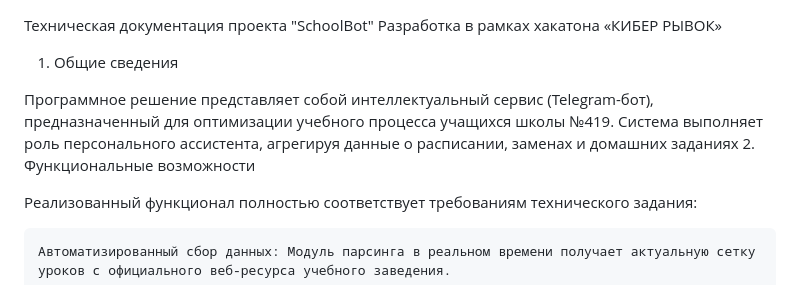
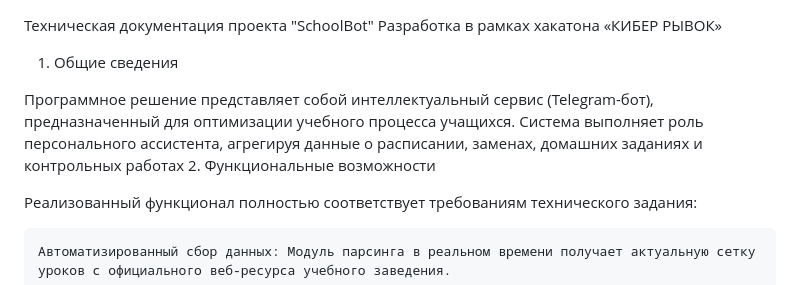
Before and after one commit to raven461/school_helper, a Markdown page: README.md, the part around the change. Drawn GitHub-style.

```diff
--- a/README.md
+++ b/README.md
@@ -2,7 +2,7 @@
 Разработка в рамках хакатона «КИБЕР РЫВОК»
 1. Общие сведения
 
-Программное решение представляет собой интеллектуальный сервис (Telegram-бот), предназначенный для оптимизации учебного процесса учащихся школы №419. Система выполняет роль персонального ассистента, агрегируя данные о расписании, заменах и домашних заданиях
+Программное решение представляет собой интеллектуальный сервис (Telegram-бот), предназначенный для оптимизации учебного процесса учащихся. Система выполняет роль персонального ассистента, агрегируя данные о расписании, заменах, домашних заданиях и контрольных работах
 2. Функциональные возможности
 
 Реализованный функционал полностью соответствует требованиям технического задания:
```
